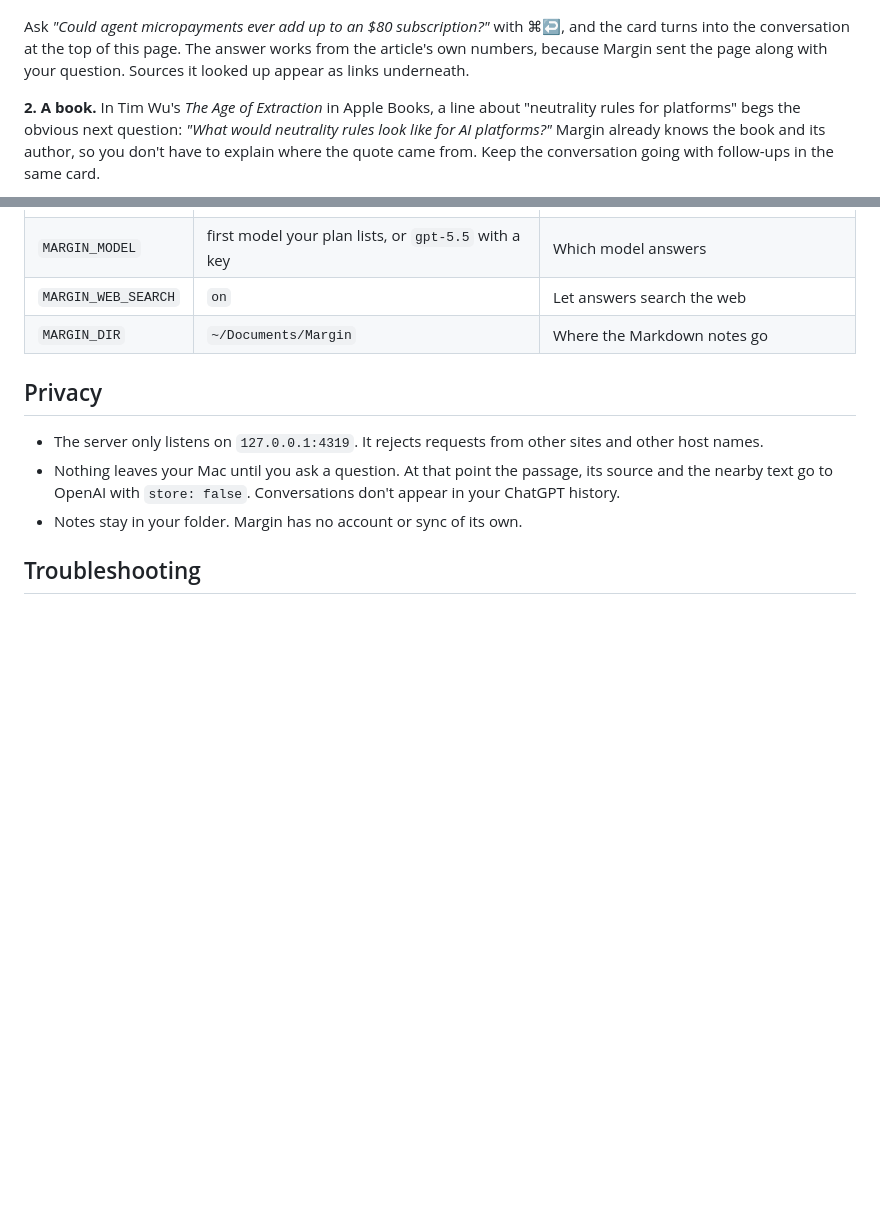
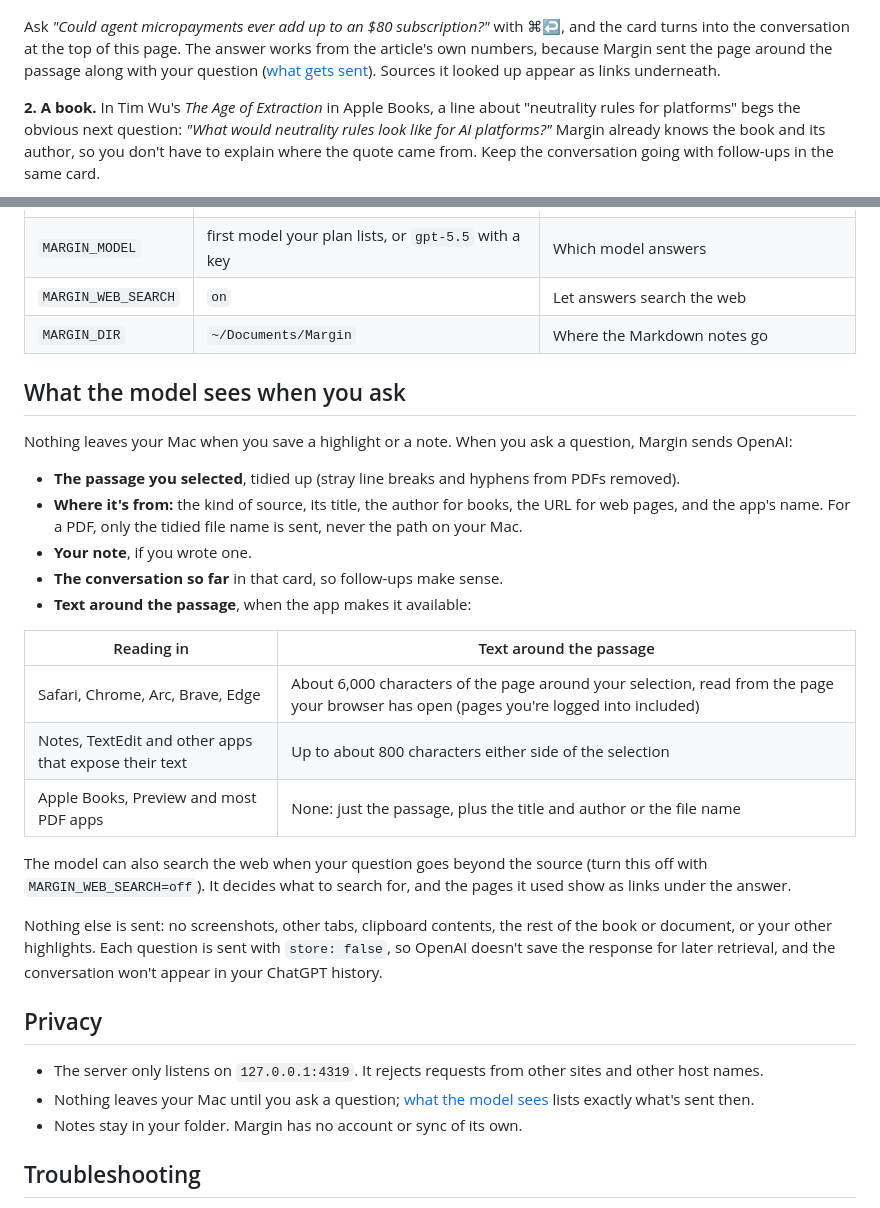
Before and after one commit to szaryw/margin, a Markdown page: README.md, 2 parts joined by grey strips. Drawn GitHub-style; blank space fills up the shorter version.

Commit message:
README: explain what context is sent when you ask
Co-Authored-By: Claude Opus 5.5 <noreply@anthropic.com>

```diff
--- a/README.md
+++ b/README.md
@@ -95,7 +95,7 @@ Every screenshot here is real: real selections, real typed questions, live answe
 
 ![The Margin card opening next to the selected sentence](docs/screenshots/01-card.png)
 
-Ask *"Could agent micropayments ever add up to an $80 subscription?"* with ⌘↩, and the card turns into the conversation at the top of this page. The answer works from the article's own numbers, because Margin sent the page along with your question. Sources it looked up appear as links underneath.
+Ask *"Could agent micropayments ever add up to an $80 subscription?"* with ⌘↩, and the card turns into the conversation at the top of this page. The answer works from the article's own numbers, because Margin sent the page around the passage along with your question ([what gets sent](#what-the-model-sees-when-you-ask)). Sources it looked up appear as links underneath.
 
 **2. A book.** In Tim Wu's *The Age of Extraction* in Apple Books, a line about "neutrality rules for platforms" begs the obvious next question: *"What would neutrality rules look like for AI platforms?"* Margin already knows the book and its author, so you don't have to explain where the quote came from. Keep the conversation going with follow-ups in the same card.
 
@@ -147,10 +147,30 @@ Set these in `.env`. Restart Margin after changing them.
 | `MARGIN_WEB_SEARCH` | `on` | Let answers search the web |
 | `MARGIN_DIR` | `~/Documents/Margin` | Where the Markdown notes go |
 
+## What the model sees when you ask
+
+Nothing leaves your Mac when you save a highlight or a note. When you ask a question, Margin sends OpenAI:
+
+- **The passage you selected**, tidied up (stray line breaks and hyphens from PDFs removed).
+- **Where it's from:** the kind of source, its title, the author for books, the URL for web pages, and the app's name. For a PDF, only the tidied file name is sent, never the path on your Mac.
+- **Your note**, if you wrote one.
+- **The conversation so far** in that card, so follow-ups make sense.
+- **Text around the passage**, when the app makes it available:
+
+| Reading in | Text around the passage |
+|---|---|
+| Safari, Chrome, Arc, Brave, Edge | About 6,000 characters of the page around your selection, read from the page your browser has open (pages you're logged into included) |
+| Notes, TextEdit and other apps that expose their text | Up to about 800 characters either side of the selection |
+| Apple Books, Preview and most PDF apps | None: just the passage, plus the title and author or the file name |
+
+The model can also search the web when your question goes beyond the source (turn this off with `MARGIN_WEB_SEARCH=off`). It decides what to search for, and the pages it used show as links under the answer.
+
+Nothing else is sent: no screenshots, other tabs, clipboard contents, the rest of the book or document, or your other highlights. Each question is sent with `store: false`, so OpenAI doesn't save the response for later retrieval, and the conversation won't appear in your ChatGPT history.
+
 ## Privacy
 
 - The server only listens on `127.0.0.1:4319`. It rejects requests from other sites and other host names.
-- Nothing leaves your Mac until you ask a question. At that point the passage, its source and the nearby text go to OpenAI with `store: false`. Conversations don't appear in your ChatGPT history.
+- Nothing leaves your Mac until you ask a question; [what the model sees](#what-the-model-sees-when-you-ask) lists exactly what's sent then.
 - Notes stay in your folder. Margin has no account or sync of its own.
 
 ## Troubleshooting
```
